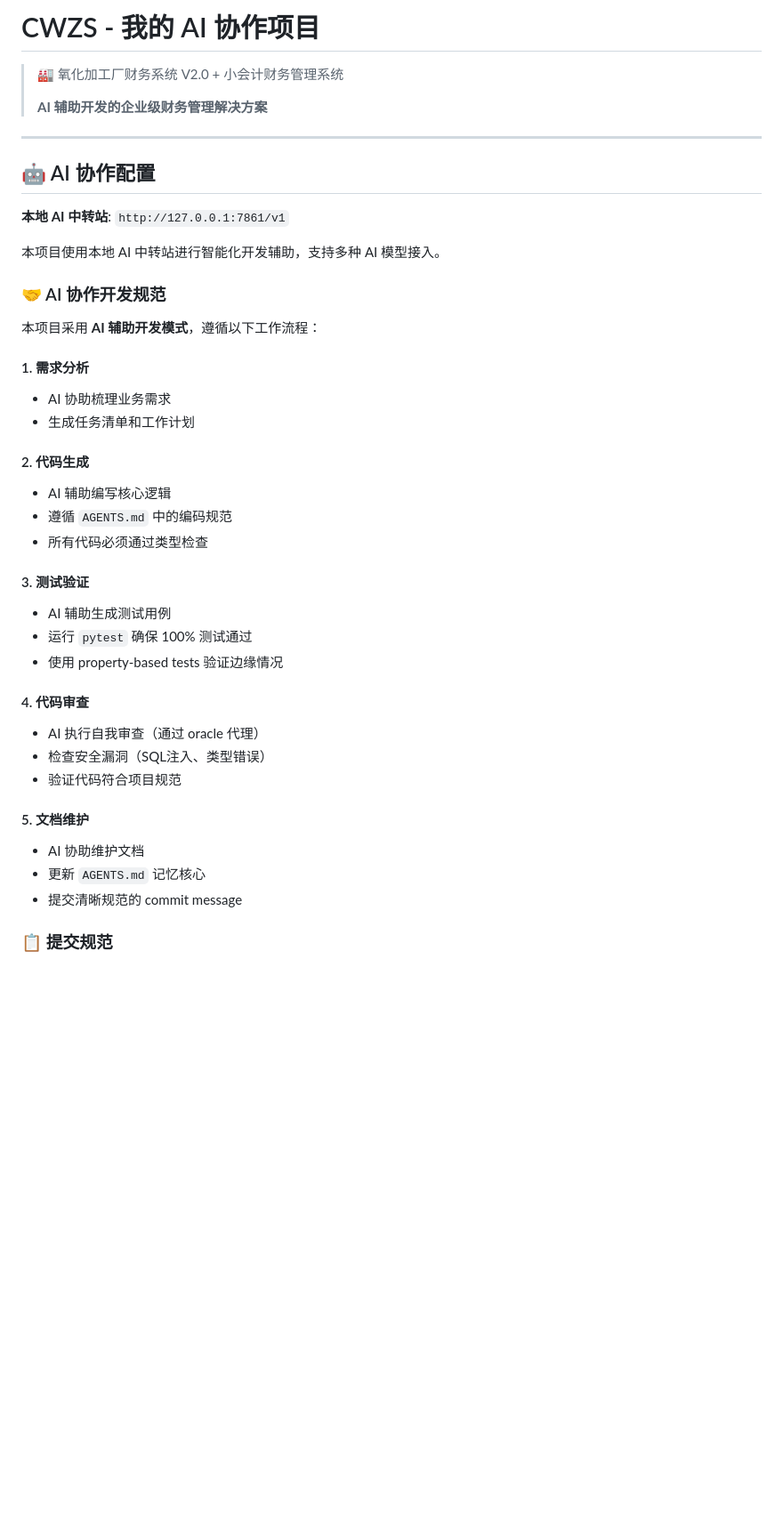
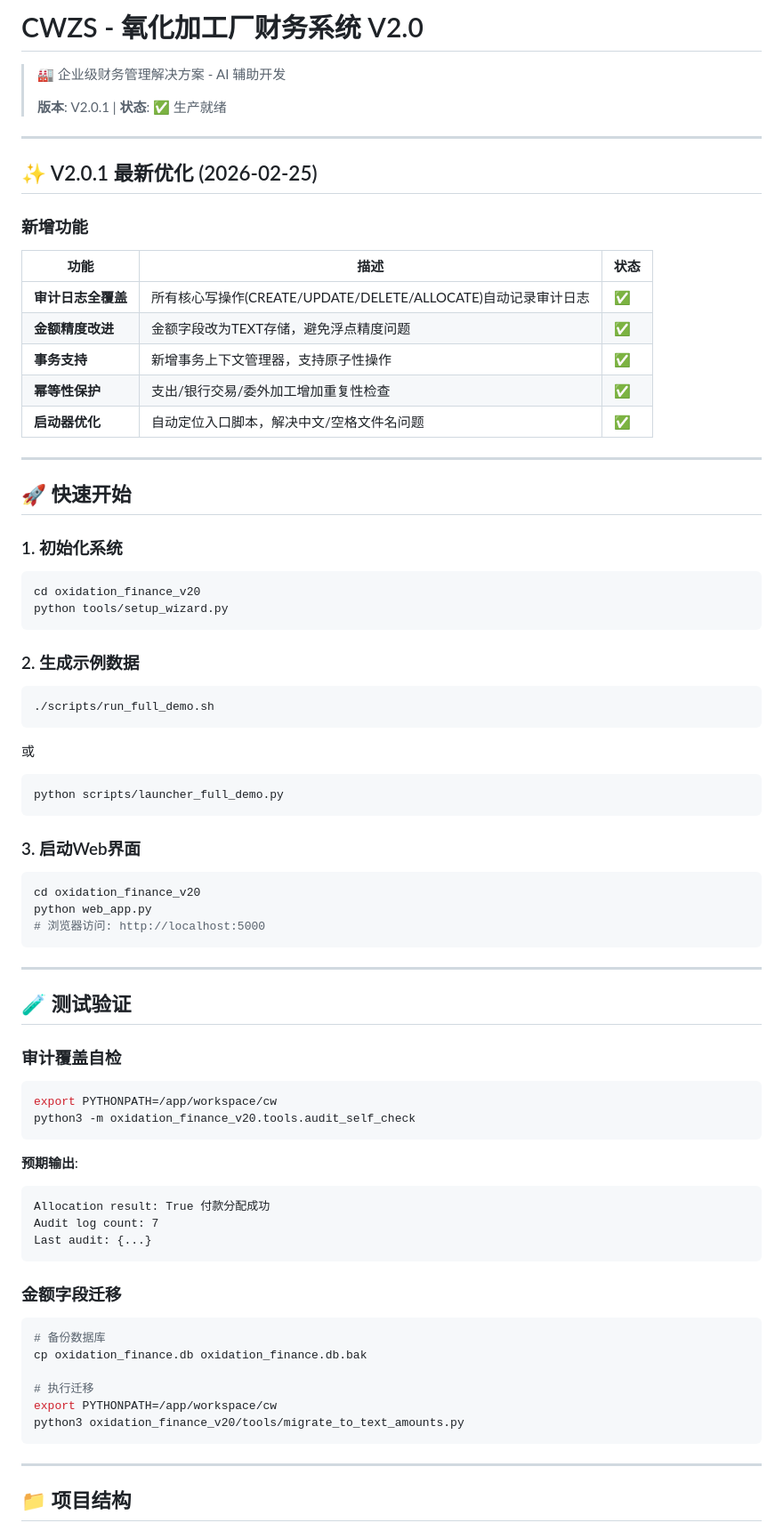
Before and after one commit to tel9980/cw, a Markdown page: README.md, the part around one of its changes. Shown at 89% size. GitHub-like rendering; blank space fills up the shorter version.

Commit message:
docs: update README with V2.0.1 optimization features (audit, money precision, transactions)

````diff
--- a/README.md
+++ b/README.md
@@ -1,43 +1,84 @@
-# CWZS - 我的 AI 协作项目
+# CWZS - 氧化加工厂财务系统 V2.0
 
-> 🏭 氧化加工厂财务系统 V2.0 + 小会计财务管理系统
+> 🏭 企业级财务管理解决方案 - AI 辅助开发
 >
-> **AI 辅助开发的企业级财务管理解决方案**
+> **版本**: V2.0.1 | **状态**: ✅ 生产就绪
 
 ---
 
-## 🤖 AI 协作配置
+## ✨ V2.0.1 最新优化 (2026-02-25)
 
-**本地 AI 中转站**: `http://127.0.0.1:7861/v1`
+### 新增功能
 
-本项目使用本地 AI 中转站进行智能化开发辅助，支持多种 AI 模型接入。
+| 功能 | 描述 | 状态 |
+|------|------|------|
+| **审计日志全覆盖** | 所有核心写操作(CREATE/UPDATE/DELETE/ALLOCATE)自动记录审计日志 | ✅ |
+| **金额精度改进** | 金额字段改为TEXT存储，避免浮点精度问题 | ✅ |
+| **事务支持** | 新增事务上下文管理器，支持原子性操作 | ✅ |
+| **幂等性保护** | 支出/银行交易/委外加工增加重复性检查 | ✅ |
+| **启动器优化** | 自动定位入口脚本，解决中文/空格文件名问题 | ✅ |
 
-### 🤝 AI 协作开发规范
+---
 
-本项目采用 **AI 辅助开发模式**，遵循以下工作流程：
+## 🚀 快速开始
 
-#### 1. 需求分析
-- AI 协助梳理业务需求
-- 生成任务清单和工作计划
+### 1. 初始化系统
 
-#### 2. 代码生成
-- AI 辅助编写核心逻辑
-- 遵循 `AGENTS.md` 中的编码规范
-- 所有代码必须通过类型检查
+```bash
+cd oxidation_finance_v20
+python tools/setup_wizard.py
+```
 
-#### 3. 测试验证
-- AI 辅助生成测试用例
-- 运行 `pytest` 确保 100% 测试通过
-- 使用 property-based tests 验证边缘情况
+### 2. 生成示例数据
 
-#### 4. 代码审查
-- AI 执行自我审查（通过 oracle 代理）
-- 检查安全漏洞（SQL注入、类型错误）
-- 验证代码符合项目规范
+```bash
+./scripts/run_full_demo.sh
+```
 
-#### 5. 文档维护
-- AI 协助维护文档
-- 更新 `AGENTS.md` 记忆核心
-- 提交清晰规范的 commit message
+或
 
-### 📋 提交规范
+```bash
+python scripts/launcher_full_demo.py
+```
+
+### 3. 启动Web界面
+
+```bash
+cd oxidation_finance_v20
+python web_app.py
+# 浏览器访问: http://localhost:5000
+```
+
+---
+
+## 🧪 测试验证
+
+### 审计覆盖自检
+
+```bash
+export PYTHONPATH=/app/workspace/cw
+python3 -m oxidation_finance_v20.tools.audit_self_check
+```
+
+**预期输出**:
+```
+Allocation result: True 付款分配成功
+Audit log count: 7
+Last audit: {...}
+```
+
+### 金额字段迁移
+
+```bash
+# 备份数据库
+cp oxidation_finance.db oxidation_finance.db.bak
+
+# 执行迁移
+export PYTHONPATH=/app/workspace/cw
+python3 oxidation_finance_v20/tools/migrate_to_text_amounts.py
+```
+
+---
+
+## 📁 项目结构
+
````
Also changed, not shown: other parts of README.md (+142 -314 lines).
